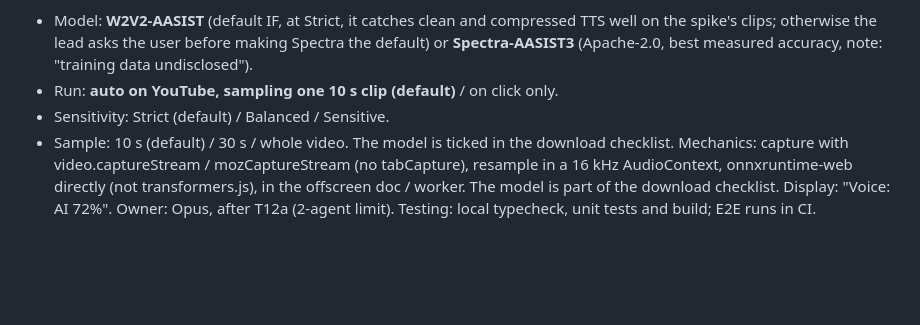
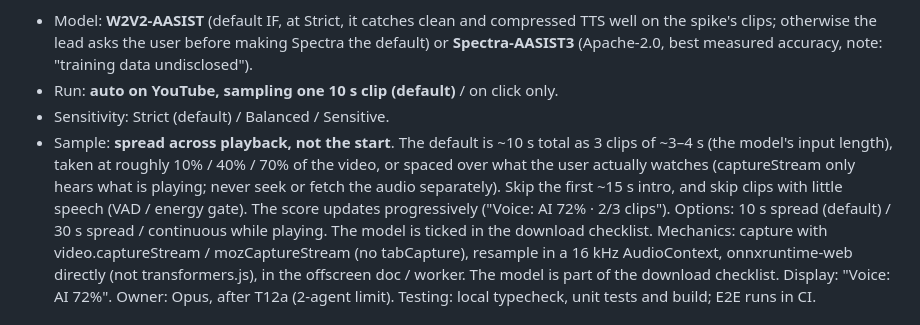
Before and after one commit to freddygaffey/local-ai-detector, a Markdown page: docs/plan.md, the part around the change. Drawn GitHub-style; blank space fills up the shorter version.

Commit message:
Plan: voice sampling spread across playback
Co-Authored-By: Claude Opus 5.5 (1M context) <noreply@anthropic.com>

```diff
--- a/docs/plan.md
+++ b/docs/plan.md
@@ -223,7 +223,13 @@ checking to catch the low-hanging fruit", i.e. clean TTS narration):
   **Spectra-AASIST3** (Apache-2.0, best measured accuracy, note: "training data undisclosed").
 - Run: **auto on YouTube, sampling one 10 s clip (default)** / on click only.
 - Sensitivity: Strict (default) / Balanced / Sensitive.
-- Sample: 10 s (default) / 30 s / whole video. The model is ticked in the download checklist.
+- Sample: **spread across playback, not the start**. The default is ~10 s total as 3 clips of
+  ~3–4 s (the model's input length), taken at roughly 10% / 40% / 70% of the video, or spaced over
+  what the user actually watches (captureStream only hears what is playing; never seek or fetch
+  the audio separately). Skip the first ~15 s intro, and skip clips with little speech (VAD /
+  energy gate). The score updates progressively ("Voice: AI 72% · 2/3 clips"). Options:
+  10 s spread (default) / 30 s spread / continuous while playing. The model is ticked in the
+  download checklist.
 Mechanics: capture with video.captureStream / mozCaptureStream (no tabCapture), resample in a
 16 kHz AudioContext, onnxruntime-web directly (not transformers.js), in the offscreen doc /
 worker. The model is part of the download checklist. Display: "Voice: AI 72%". Owner: Opus,
```
